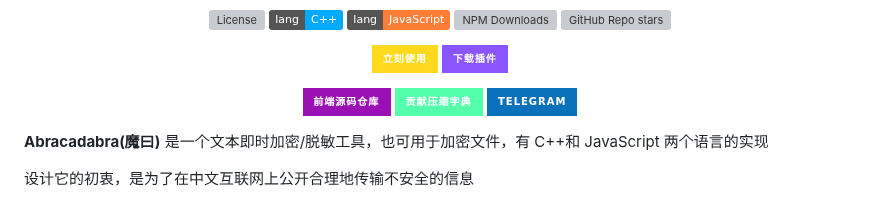
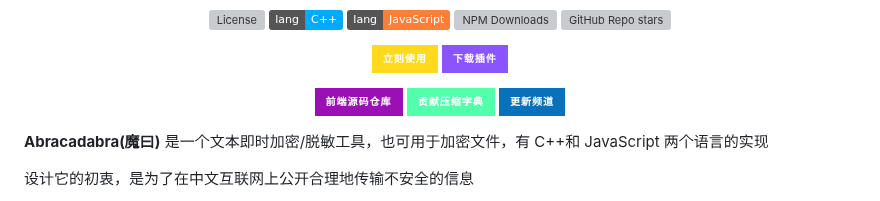
Before and after one commit to nonomal/Abracadabra, a Markdown page: README.md, the part around the change. Drawn GitHub-style; badges without logos; grey boxes are pictures that could not be loaded.

```diff
--- a/README.md
+++ b/README.md
@@ -25,7 +25,7 @@
 
 [<img src="https://img.shields.io/badge/前端源码仓库-9a10b5?style=for-the-badge" width="120" />](https://github.com/SheepChef/Abracadabra_demo)
 [<img src="https://img.shields.io/badge/贡献压缩字典-54ffac?style=for-the-badge" width="120" />](https://forms.gle/BBD5McqU6Bws6hiw6)
-[<img src="https://img.shields.io/badge/Telegram-0970ba?logo=telegram&style=for-the-badge&logoColor=ffffff" width="149.5" />](https://t.me/abracadabra_cn)
+[<img src="https://img.shields.io/badge/更新频道-0970ba?logo=telegram&style=for-the-badge&logoColor=ffffff" width="118" />](https://t.me/abracadabra_cn)
 
 </div>
 
```
